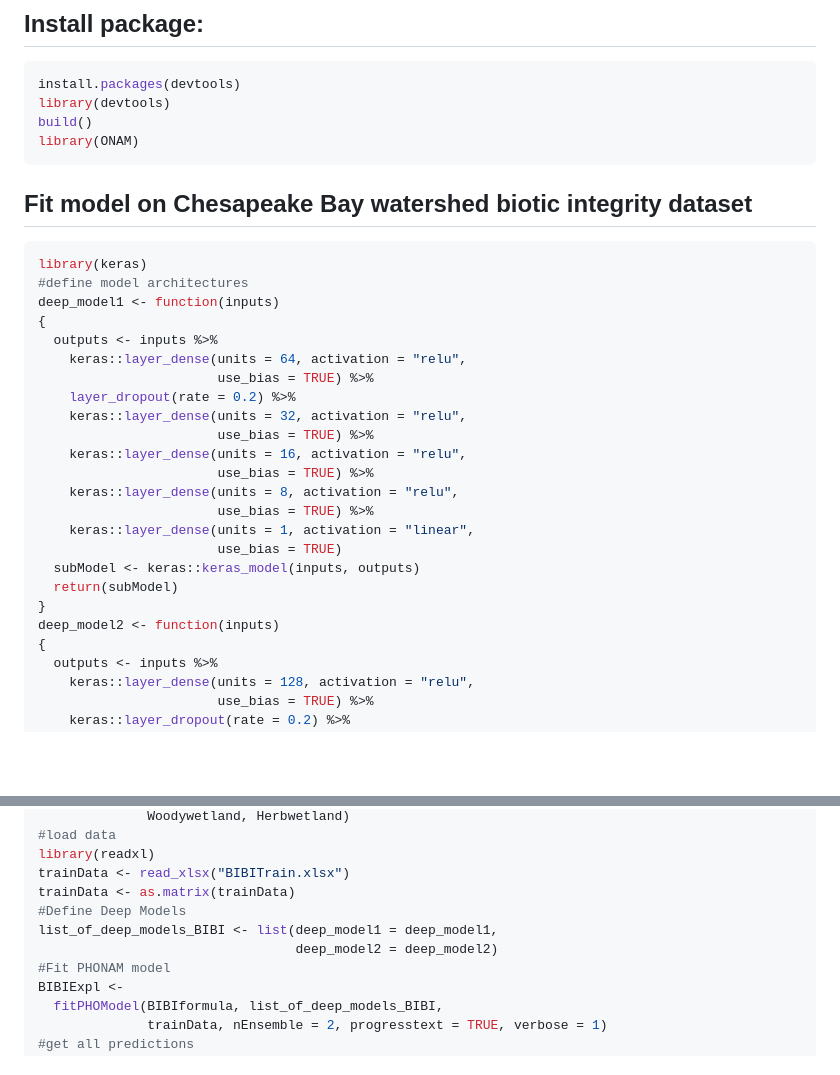
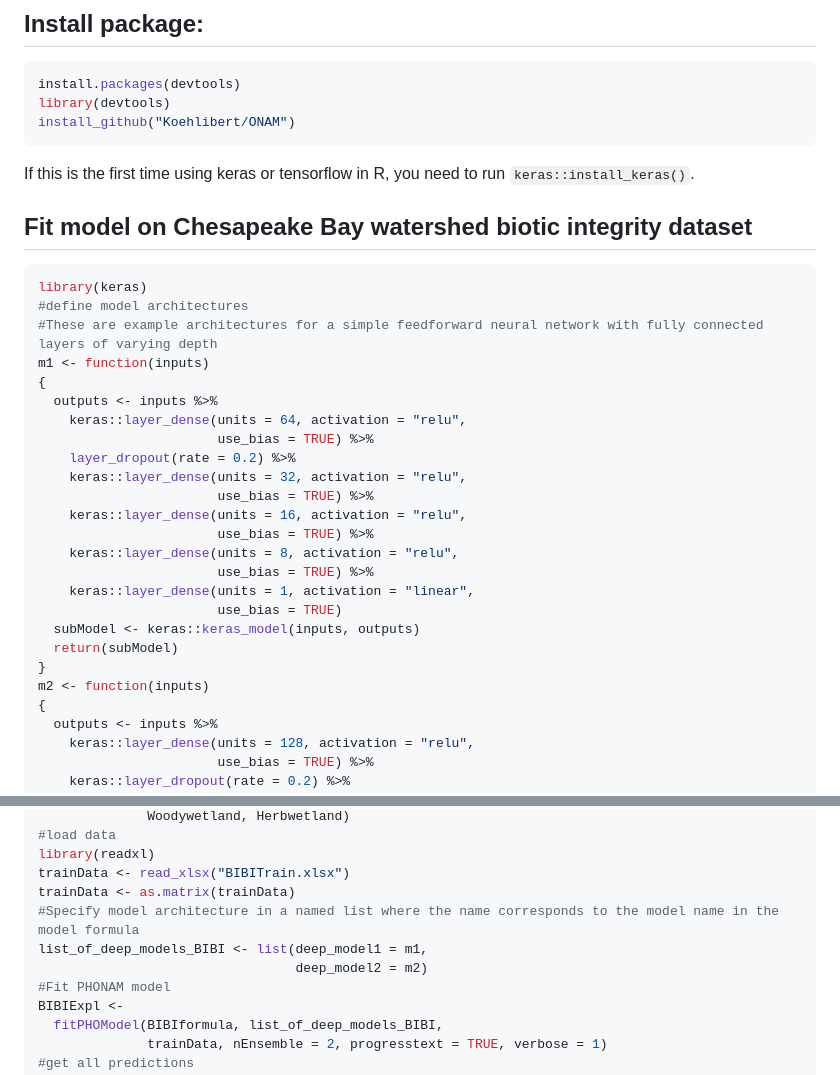
Before and after one commit to Koehlibert/ONAM, a Markdown page: README.md, 2 parts joined by grey strips. GitHub-like rendering; blank space fills up the shorter version.

````diff
--- a/README.md
+++ b/README.md
@@ -6,16 +6,16 @@ https://arxiv.org/abs/2407.18650
 ``` r
 install.packages(devtools)
 library(devtools)
-build()
-library(ONAM)
+install_github("Koehlibert/ONAM")
 ```
-
+If this is the first time using keras or tensorflow in R, you need to run `keras::install_keras()`.
 ## Fit model on Chesapeake Bay watershed biotic integrity dataset
 
 ``` r
 library(keras)
 #define model architectures
-deep_model1 <- function(inputs)
+#These are example architectures for a simple feedforward neural network with fully connected layers of varying depth
+m1 <- function(inputs)
 {
   outputs <- inputs %>%
     keras::layer_dense(units = 64, activation = "relu",
@@ -32,7 +32,7 @@ deep_model1 <- function(inputs)
   subModel <- keras::keras_model(inputs, outputs)
   return(subModel)
 }
-deep_model2 <- function(inputs)
+m2 <- function(inputs)
 {
   outputs <- inputs %>%
     keras::layer_dense(units = 128, activation = "relu",
@@ -73,9 +73,9 @@ BIBIformula <- Prediction ~ deep_model1(Latitude) + deep_model1(Longitude) +
 library(readxl)
 trainData <- read_xlsx("BIBITrain.xlsx")
 trainData <- as.matrix(trainData)
-#Define Deep Models
-list_of_deep_models_BIBI <- list(deep_model1 = deep_model1,
-                                 deep_model2 = deep_model2)
+#Specify model architecture in a named list where the name corresponds to the model name in the model formula
+list_of_deep_models_BIBI <- list(deep_model1 = m1,
+                                 deep_model2 = m2)
 #Fit PHONAM model
 BIBIExpl <-
   fitPHOModel(BIBIformula, list_of_deep_models_BIBI,
````
